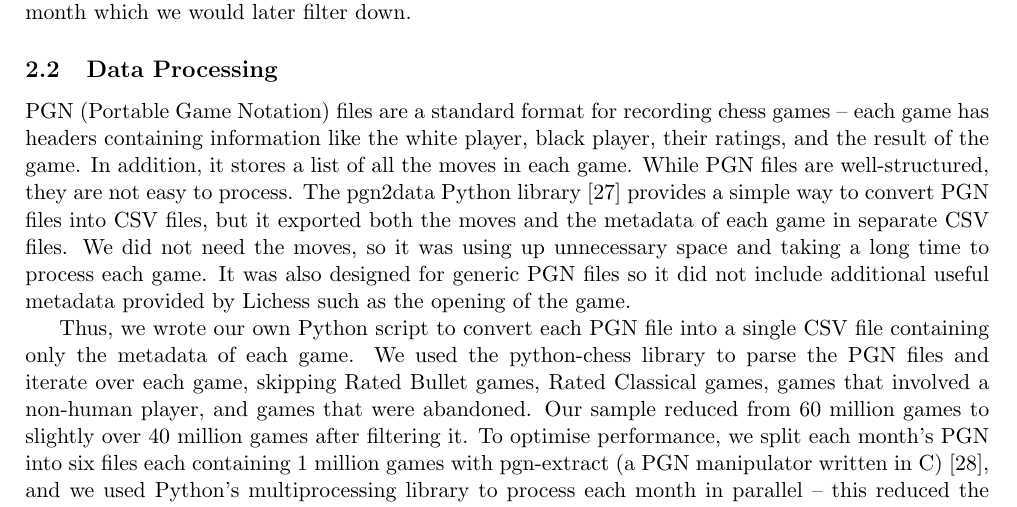
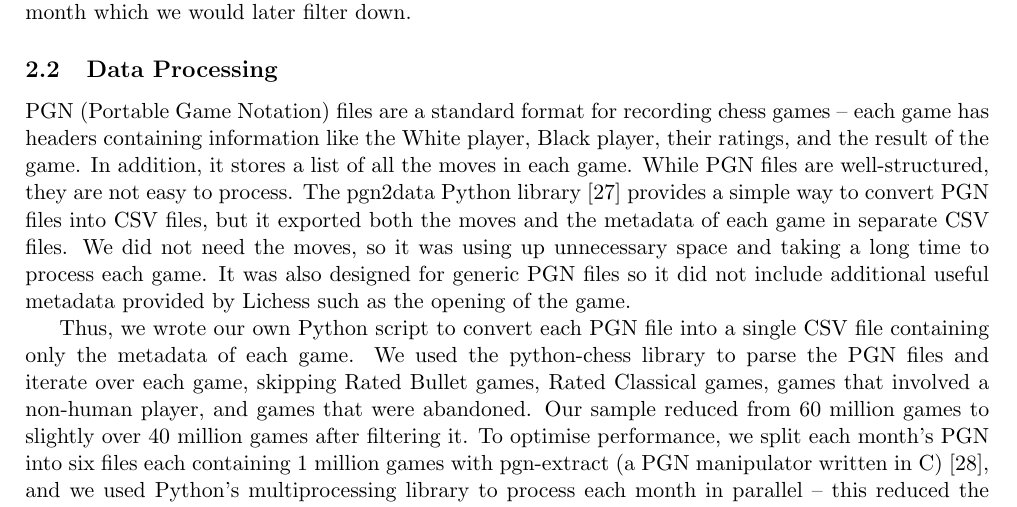
Before and after one commit to IsaacCheng9/machine-learning-in-chess, a LaTeX paper (docs/Final Report/main.tex): part of page 6 of 18, cut so that both start at the same text. Compiled offline with pdfLaTeX.

Commit message:
Fix inconsistent capitalisation of 'White' and 'Black'

```diff
--- a/docs/Final Report/main.tex
+++ b/docs/Final Report/main.tex
@@ -104,7 +104,7 @@ The time controls in Lichess are decided based on the estimated game duration, u
 We started by downloading the PGN files for each month, which introduced difficulties with big data. Each month's file is around 30 GB to download and they are compressed, which means each month is around 210 GB when uncompressed, resulting in approximately 2.5 TB of data for the year. My laptop only had 1 TB of storage, and the sheer size of the data would make it unrealistic to process in a reasonable amount of time. Therefore, we collected a sample of 6 million chess games from each month which we would later filter down.
 
 \subsection{Data Processing}
-PGN (Portable Game Notation) files are a standard format for recording chess games -- each game has headers containing information like the white player, black player, their ratings, and the result of the game. In addition, it stores a list of all the moves in each game. While PGN files are well-structured, they are not easy to process. The pgn2data Python library \cite{pgn2dataGitHub} provides a simple way to convert PGN files into CSV files, but it exported both the moves and the metadata of each game in separate CSV files. We did not need the moves, so it was using up unnecessary space and taking a long time to process each game. It was also designed for generic PGN files so it did not include additional useful metadata provided by Lichess such as the opening of the game.
+PGN (Portable Game Notation) files are a standard format for recording chess games -- each game has headers containing information like the White player, Black player, their ratings, and the result of the game. In addition, it stores a list of all the moves in each game. While PGN files are well-structured, they are not easy to process. The pgn2data Python library \cite{pgn2dataGitHub} provides a simple way to convert PGN files into CSV files, but it exported both the moves and the metadata of each game in separate CSV files. We did not need the moves, so it was using up unnecessary space and taking a long time to process each game. It was also designed for generic PGN files so it did not include additional useful metadata provided by Lichess such as the opening of the game.
 
 Thus, we wrote our own Python script to convert each PGN file into a single CSV file containing only the metadata of each game. We used the python-chess library to parse the PGN files and iterate over each game, skipping Rated Bullet games, Rated Classical games, games that involved a non-human player, and games that were abandoned. Our sample reduced from 60 million games to slightly over 40 million games after filtering it. To optimise performance, we split each month's PGN into six files each containing 1 million games with pgn-extract (a PGN manipulator written in C) \cite{pgnExtractGitHub}, and we used Python's multiprocessing library to process each month in parallel -- this reduced the processing time from 120 minutes to 20 minutes for each month on my Apple M1 Max chip.
 
```
Also changed, not shown: docs/Final Report/main.pdf.
